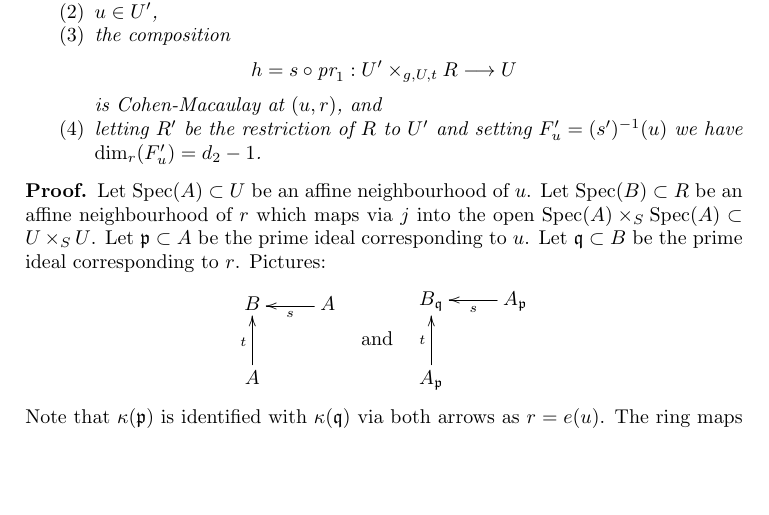
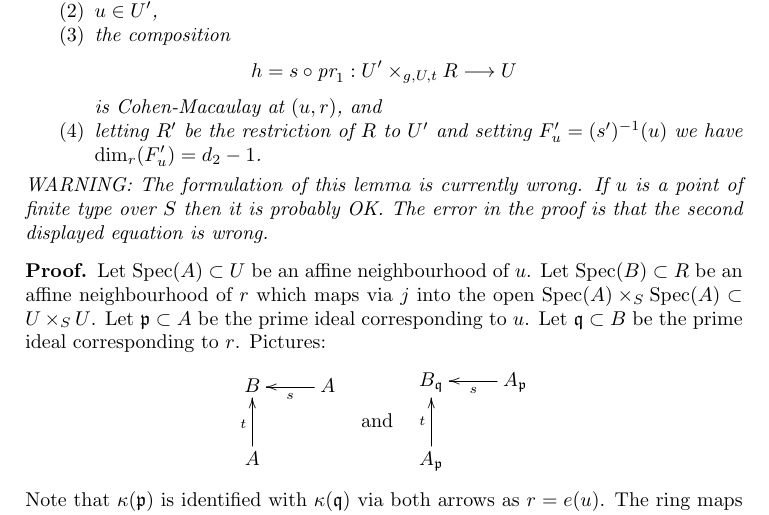
Before and after one commit to stacks/stacks-project, a LaTeX paper (groupoids.tex): part of page 25 of 39, cut so that both start at the same text, the shorter picture padded with empty space. Compiled offline with pdfLaTeX.

Commit message:
Groupoids: Error in proof slicing lemma
	This causes another lemma in bootstrap to be wrong. The proof
	can likely be fixed by adding some hypotheses, but a better
	replacement may be found as well.

```diff
--- a/groupoids.tex
+++ b/groupoids.tex
@@ -2349,6 +2350,10 @@ is Cohen-Macaulay at $(u, r)$, and
 \item letting $R'$ be the restriction of $R$ to $U'$ and setting
 $F'_u = (s')^{-1}(u)$ we have $\dim_r(F'_u) = d_2 - 1$.
 \end{enumerate}
+WARNING: The formulation of this lemma is currently wrong.
+If $u$ is a point of finite type over $S$ then it is probably
+OK. The error in the proof is that the second displayed equation
+is wrong.
 \end{lemma}
 
 \begin{proof}
```
Also changed, not shown: bootstrap.tex (+3 -0 lines), groupoids.tex (3 more changed lines).
